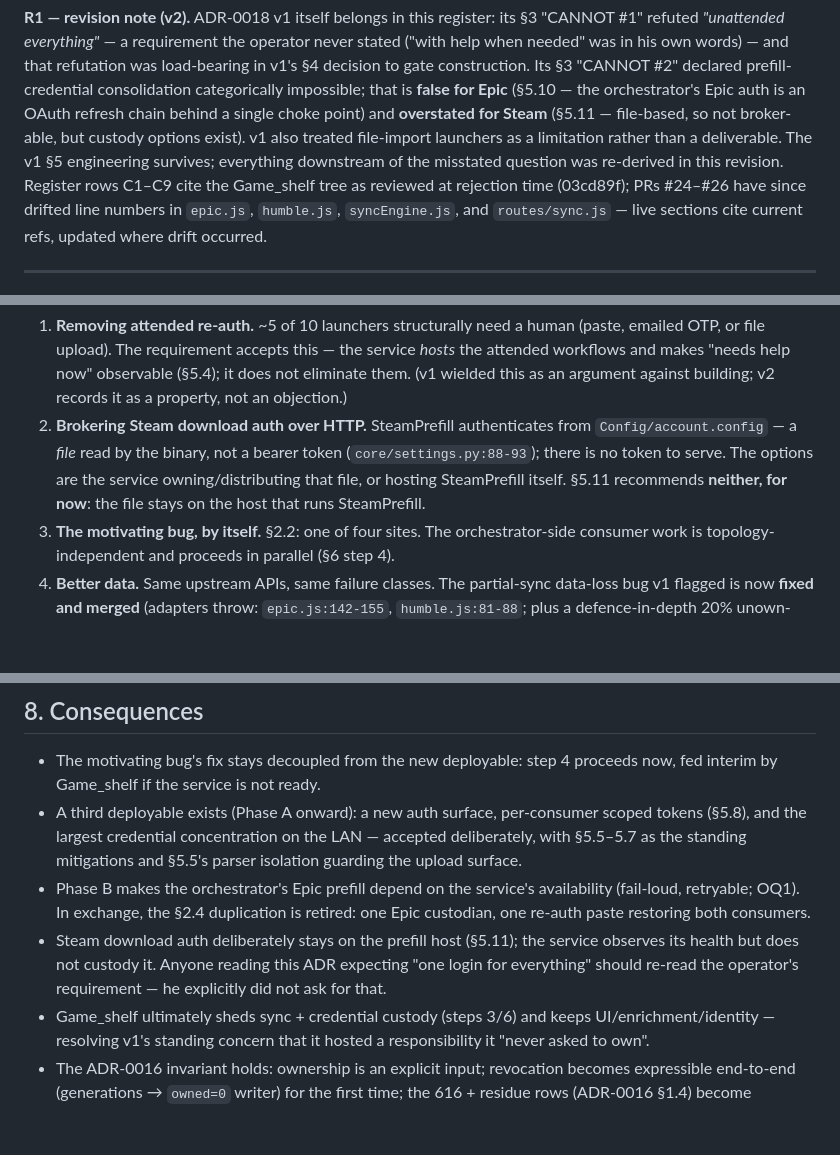
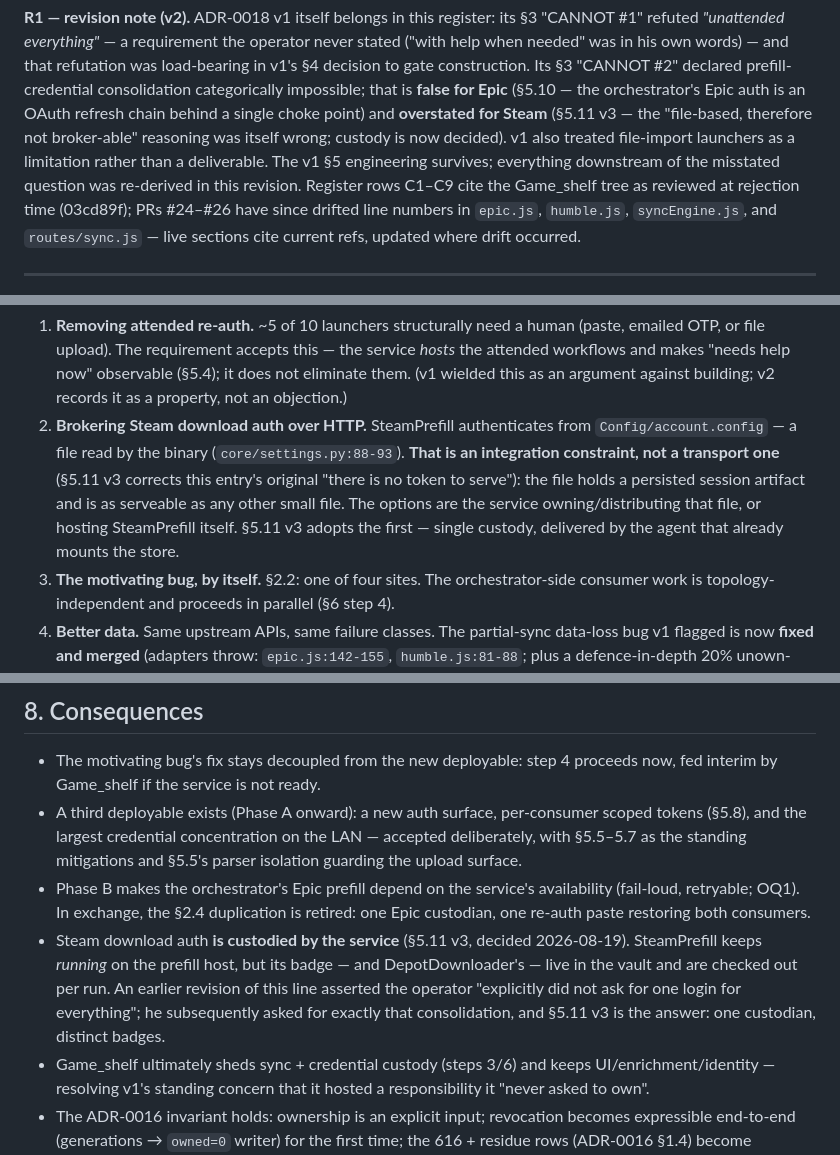
Before and after one commit to kraulerson/lancache-orchestrator, a Markdown page: docs/ADR documentation/0018-standalone-ownership-service.md, 3 parts joined by grey strips. GitHub-like rendering; blank space fills up the shorter version.

```diff
--- a/docs/ADR documentation/0018-standalone-ownership-service.md
+++ b/docs/ADR documentation/0018-standalone-ownership-service.md
@@ -71,10 +72,11 @@ stated ("with help when needed" was in his own words) — and that refutation wa
 load-bearing in v1's §4 decision to gate construction. Its §3 "CANNOT #2" declared
 prefill-credential consolidation categorically impossible; that is **false for Epic**
 (§5.10 — the orchestrator's Epic auth is an OAuth refresh chain behind a single choke
-point) and **overstated for Steam** (§5.11 — file-based, so not broker-able, but
-custody options exist). v1 also treated file-import launchers as a limitation rather
-than a deliverable. The v1 §5 engineering survives; everything downstream of the
-misstated question was re-derived in this revision. Register rows C1–C9 cite the
+point) and **overstated for Steam** (§5.11 v3 — the "file-based, therefore not
+broker-able" reasoning was itself wrong; custody is now decided). v1 also treated
+file-import launchers as a limitation rather than a deliverable. The v1 §5
+engineering survives; everything downstream of the misstated question was re-derived
+in this revision. Register rows C1–C9 cite the
 Game_shelf tree as reviewed at rejection time (03cd89f); PRs #24–#26 have since
 drifted line numbers in `epic.js`, `humble.js`, `syncEngine.js`, and
 `routes/sync.js` — live sections cite current refs, updated where drift occurred.
@@ -206,10 +208,12 @@ login. The launcher population, verified per adapter:
    does not eliminate them. (v1 wielded this as an argument against building; v2
    records it as a property, not an objection.)
 2. **Brokering Steam download auth over HTTP.** SteamPrefill authenticates from
-   `Config/account.config` — a *file* read by the binary, not a bearer token
-   (`core/settings.py:88-93`); there is no token to serve. The options are the
-   service owning/distributing that file, or hosting SteamPrefill itself. §5.11
-   recommends **neither, for now**: the file stays on the host that runs SteamPrefill.
+   `Config/account.config` — a file read by the binary (`core/settings.py:88-93`).
+   **That is an integration constraint, not a transport one** (§5.11 v3 corrects this
+   entry's original "there is no token to serve"): the file holds a persisted session
+   artifact and is as serveable as any other small file. The options are the service
+   owning/distributing that file, or hosting SteamPrefill itself. §5.11 v3 adopts the
+   first — single custody, delivered by the agent that already mounts the store.
 3. **The motivating bug, by itself.** §2.2: one of four sites. The orchestrator-side
    consumer work is topology-independent and proceeds in parallel (§6 step 4).
 4. **Better data.** Same upstream APIs, same failure classes. The partial-sync
@@ -740,10 +748,12 @@ building Phase A out of momentum.
 - Phase B makes the orchestrator's Epic prefill depend on the service's availability
   (fail-loud, retryable; OQ1). In exchange, the §2.4 duplication is retired: one Epic
   custodian, one re-auth paste restoring both consumers.
-- Steam download auth deliberately stays on the prefill host (§5.11); the service
-  observes its health but does not custody it. Anyone reading this ADR expecting
-  "one login for everything" should re-read the operator's requirement — he
-  explicitly did not ask for that.
+- Steam download auth **is custodied by the service** (§5.11 v3, decided
+  2026-08-19). SteamPrefill keeps *running* on the prefill host, but its badge — and
+  DepotDownloader's — live in the vault and are checked out per run. An earlier
+  revision of this line asserted the operator "explicitly did not ask for one login
+  for everything"; he subsequently asked for exactly that consolidation, and §5.11 v3
+  is the answer: one custodian, distinct badges.
 - Game_shelf ultimately sheds sync + credential custody (steps 3/6) and keeps
   UI/enrichment/identity — resolving v1's standing concern that it hosted a
   responsibility it "never asked to own".
```
Also changed, not shown: other parts of docs/ADR documentation/0018-standalone-ownership-service.md (+12 -7 lines), CHANGELOG.md (+1 -0 lines).
